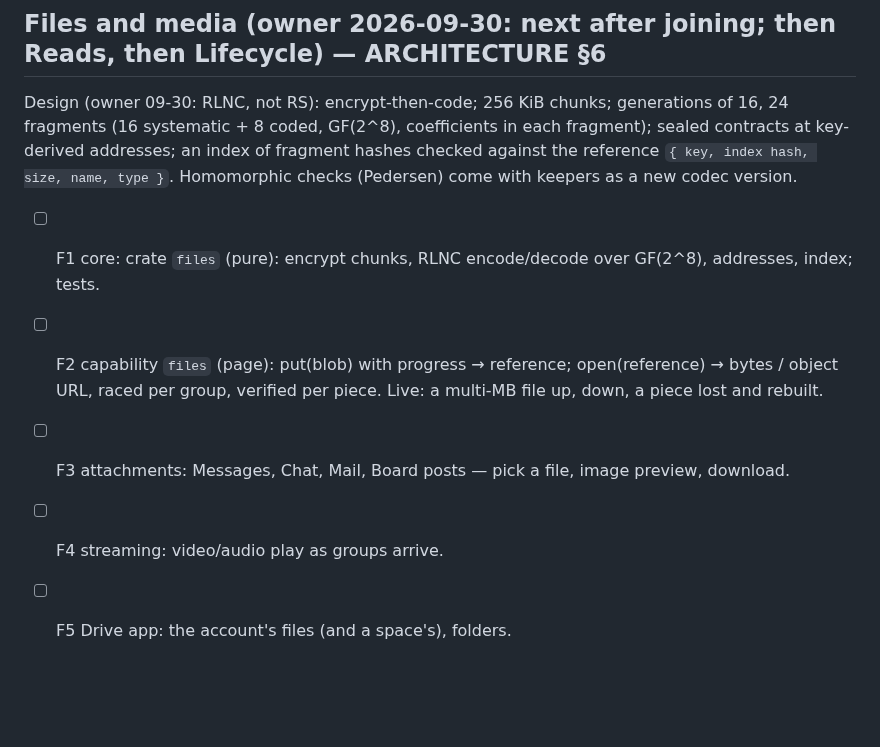
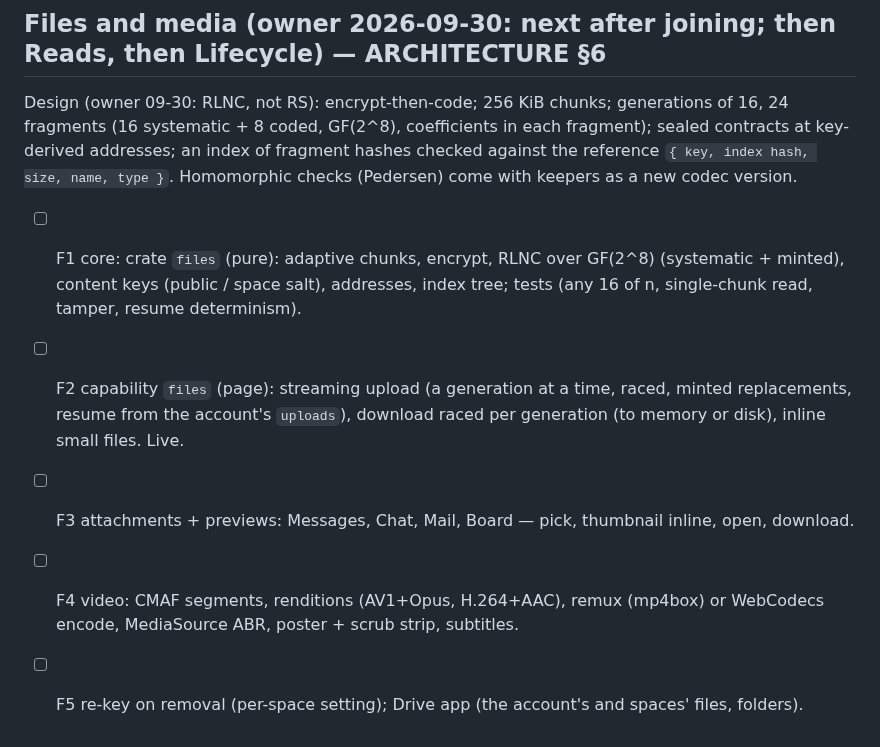
Before and after one commit to craft-ec/craftworks, a Markdown page: .claude/feature-progress.md, the part around the change. Drawn GitHub-style; blank space fills up the shorter version.

```diff
--- a/.claude/feature-progress.md
+++ b/.claude/feature-progress.md
@@ -729,9 +729,11 @@ Design (owner 09-30: RLNC, not RS): encrypt-then-code; 256 KiB chunks; generatio
 systematic + 8 coded, GF(2^8), coefficients in each fragment); sealed contracts at key-derived addresses; an index of
 fragment hashes checked against the reference `{ key, index hash, size, name, type }`. Homomorphic checks (Pedersen)
 come with keepers as a new codec version.
-- [ ] F1 core: crate `files` (pure): encrypt chunks, RLNC encode/decode over GF(2^8), addresses, index; tests.
-- [ ] F2 capability `files` (page): put(blob) with progress → reference; open(reference) → bytes / object URL, raced per
-      group, verified per piece. Live: a multi-MB file up, down, a piece lost and rebuilt.
-- [ ] F3 attachments: Messages, Chat, Mail, Board posts — pick a file, image preview, download.
-- [ ] F4 streaming: video/audio play as groups arrive.
-- [ ] F5 Drive app: the account's files (and a space's), folders.
+- [ ] F1 core: crate `files` (pure): adaptive chunks, encrypt, RLNC over GF(2^8) (systematic + minted), content keys
+      (public / space salt), addresses, index tree; tests (any 16 of n, single-chunk read, tamper, resume determinism).
+- [ ] F2 capability `files` (page): streaming upload (a generation at a time, raced, minted replacements, resume from
+      the account's `uploads`), download raced per generation (to memory or disk), inline small files. Live.
+- [ ] F3 attachments + previews: Messages, Chat, Mail, Board — pick, thumbnail inline, open, download.
+- [ ] F4 video: CMAF segments, renditions (AV1+Opus, H.264+AAC), remux (mp4box) or WebCodecs encode, MediaSource ABR,
+      poster + scrub strip, subtitles.
+- [ ] F5 re-key on removal (per-space setting); Drive app (the account's and spaces' files, folders).
```
Also changed, not shown: docs/ARCHITECTURE.md (+35 -18 lines).
